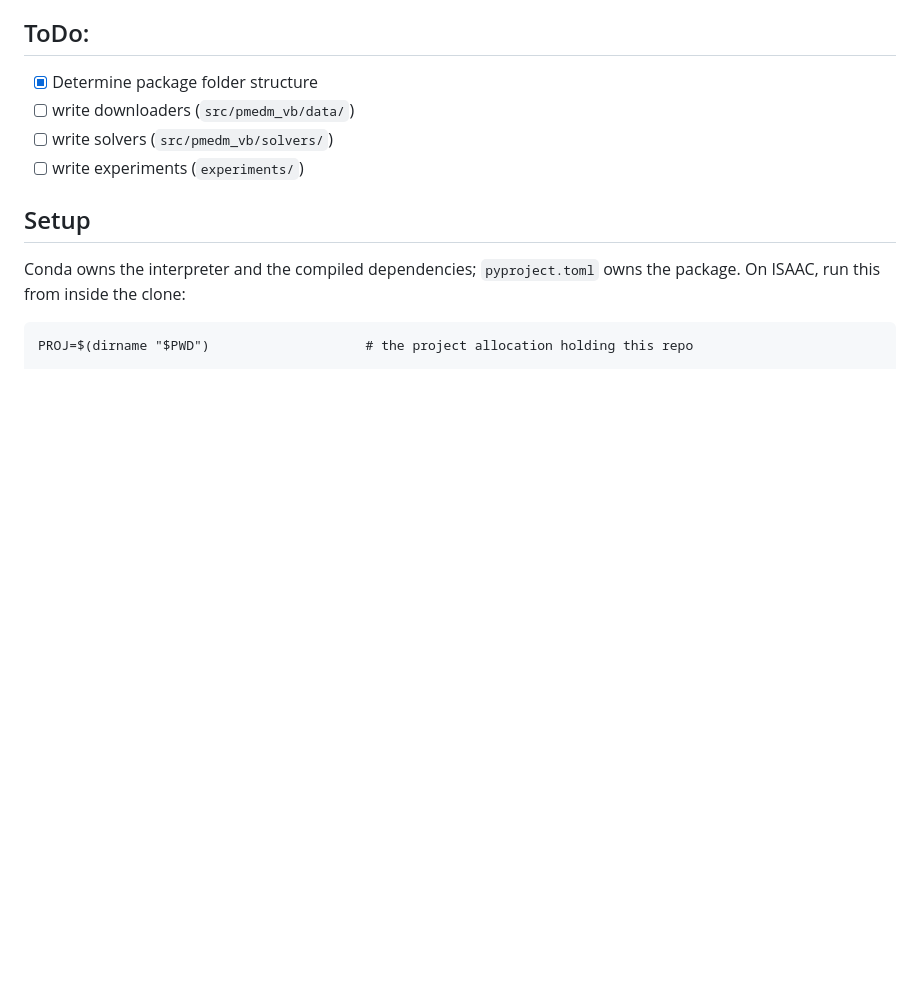
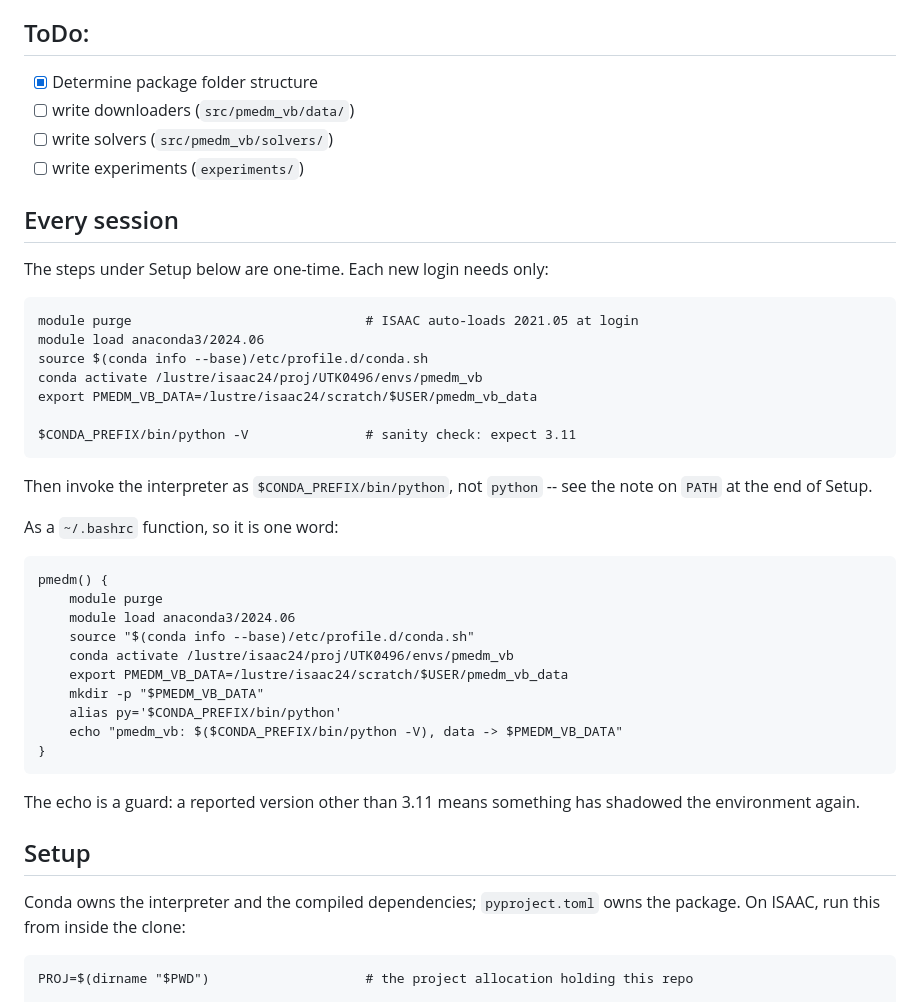
Before and after one commit to nnnagle/pmedm_vb, a Markdown page: README.md, the part around the change. Rendered like a GitHub page; blank space fills up the shorter version.

Commit message:
Document the per-session activation sequence
The Setup section covers creating the environment, which happens once. It did
not say what a new login needs, which is a different and much shorter list.

Adds an "Every session" section with the module/activate/export sequence and
the same steps as a ~/.bashrc function, including a version echo that makes a
shadowed interpreter visible immediately rather than at the next confusing
install failure.

Co-Authored-By: Claude Opus 5 <noreply@anthropic.com>
Claude-Session: https://claude.ai/code/session_01GSHrW8enivh3eWkVbnEzx8

````diff
--- a/README.md
+++ b/README.md
@@ -20,6 +20,41 @@ This is not production code. This is research code to write a paper. The paper w
 - [ ] write downloaders (`src/pmedm_vb/data/`)
 - [ ] write solvers (`src/pmedm_vb/solvers/`)
 - [ ] write experiments (`experiments/`)
+
+## Every session
+
+The steps under Setup below are one-time. Each new login needs only:
+
+```
+module purge                              # ISAAC auto-loads 2021.05 at login
+module load anaconda3/2024.06
+source $(conda info --base)/etc/profile.d/conda.sh
+conda activate /lustre/isaac24/proj/UTK0496/envs/pmedm_vb
+export PMEDM_VB_DATA=/lustre/isaac24/scratch/$USER/pmedm_vb_data
+
+$CONDA_PREFIX/bin/python -V               # sanity check: expect 3.11
+```
+
+Then invoke the interpreter as `$CONDA_PREFIX/bin/python`, not `python` -- see
+the note on `PATH` at the end of Setup.
+
+As a `~/.bashrc` function, so it is one word:
+
+```
+pmedm() {
+    module purge
+    module load anaconda3/2024.06
+    source "$(conda info --base)/etc/profile.d/conda.sh"
+    conda activate /lustre/isaac24/proj/UTK0496/envs/pmedm_vb
+    export PMEDM_VB_DATA=/lustre/isaac24/scratch/$USER/pmedm_vb_data
+    mkdir -p "$PMEDM_VB_DATA"
+    alias py='$CONDA_PREFIX/bin/python'
+    echo "pmedm_vb: $($CONDA_PREFIX/bin/python -V), data -> $PMEDM_VB_DATA"
+}
+```
+
+The echo is a guard: a reported version other than 3.11 means something has
+shadowed the environment again.
 
 ## Setup
 
````
